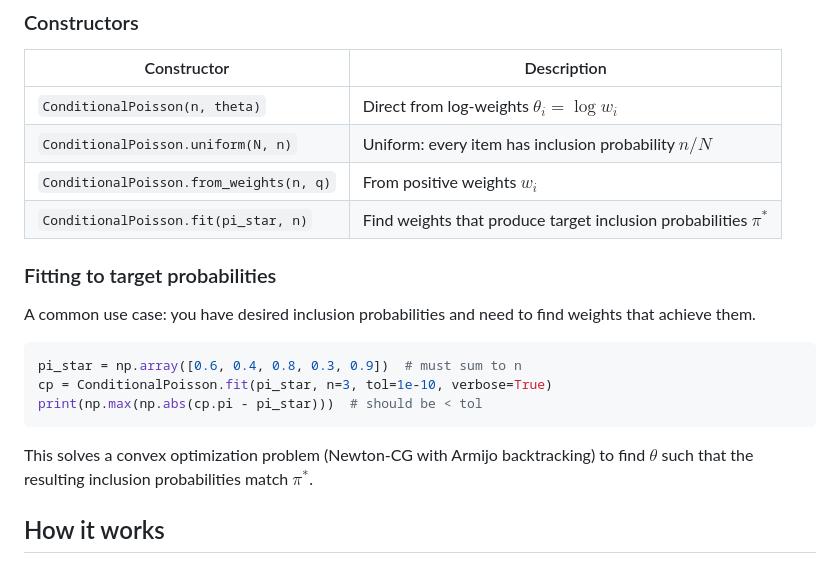
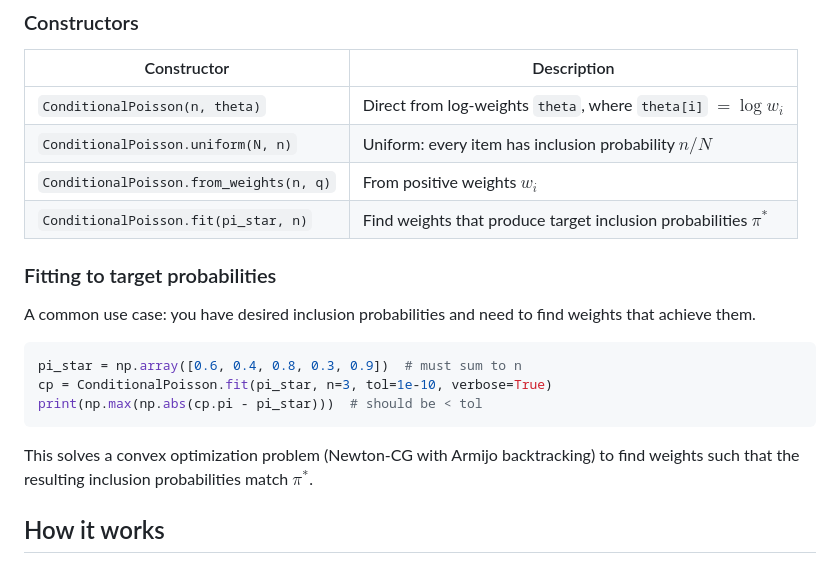
Before and after one commit to timvieira/conditional-poisson-sampling, a Markdown page: README.md, the part around the change. GitHub-like rendering.

Commit message:
Use only w notation in README, drop theta from prose
The distribution is fully described with weights w_i. Log-weights
(theta) are only mentioned as the API parameter name where needed.

Co-Authored-By: Claude Opus 4.6 (1M context) <noreply@anthropic.com>

````diff
--- a/README.md
+++ b/README.md
@@ -49,7 +49,7 @@ print(cp.hvp(v))
 
 | Constructor | Description |
 |---|---|
-| `ConditionalPoisson(n, theta)` | Direct from log-weights $\theta_i = \log w_i$ |
+| `ConditionalPoisson(n, theta)` | Direct from log-weights `theta`, where `theta[i]` $= \log w_i$ |
 | `ConditionalPoisson.uniform(N, n)` | Uniform: every item has inclusion probability $n/N$ |
 | `ConditionalPoisson.from_weights(n, q)` | From positive weights $w_i$ |
 | `ConditionalPoisson.fit(pi_star, n)` | Find weights that produce target inclusion probabilities $\pi^{\ast}$ |
@@ -64,7 +64,7 @@ cp = ConditionalPoisson.fit(pi_star, n=3, tol=1e-10, verbose=True)
 print(np.max(np.abs(cp.pi - pi_star)))  # should be < tol
 ```
 
-This solves a convex optimization problem (Newton-CG with Armijo backtracking) to find $\theta$ such that the resulting inclusion probabilities match $\pi^{\ast}$.
+This solves a convex optimization problem (Newton-CG with Armijo backtracking) to find weights such that the resulting inclusion probabilities match $\pi^{\ast}$.
 
 ## How it works
 
````
